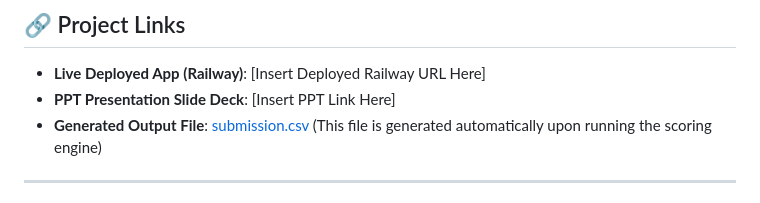
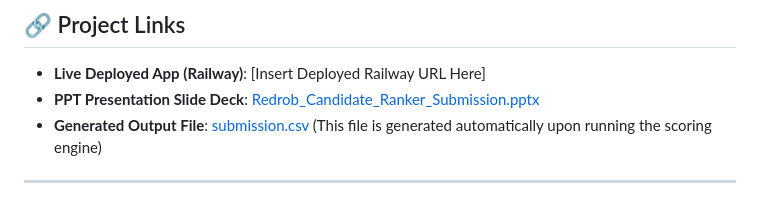
Before and after one commit to IqraKhanZ/candidate-ranker, a Markdown page: README.md, the part around the change. Drawn GitHub-style.

Commit message:
Update README.md with link to submission presentation

```diff
--- a/README.md
+++ b/README.md
@@ -7,7 +7,7 @@ An offline, high-performance candidate evaluation and ranking system tailored to
 ## 🔗 Project Links
 
 - **Live Deployed App (Railway)**: [Insert Deployed Railway URL Here]
-- **PPT Presentation Slide Deck**: [Insert PPT Link Here]
+- **PPT Presentation Slide Deck**: [Redrob_Candidate_Ranker_Submission.pptx](./Redrob_Candidate_Ranker_Submission.pptx)
 - **Generated Output File**: [submission.csv](./submission.csv) (This file is generated automatically upon running the scoring engine)
 
 ---
```
